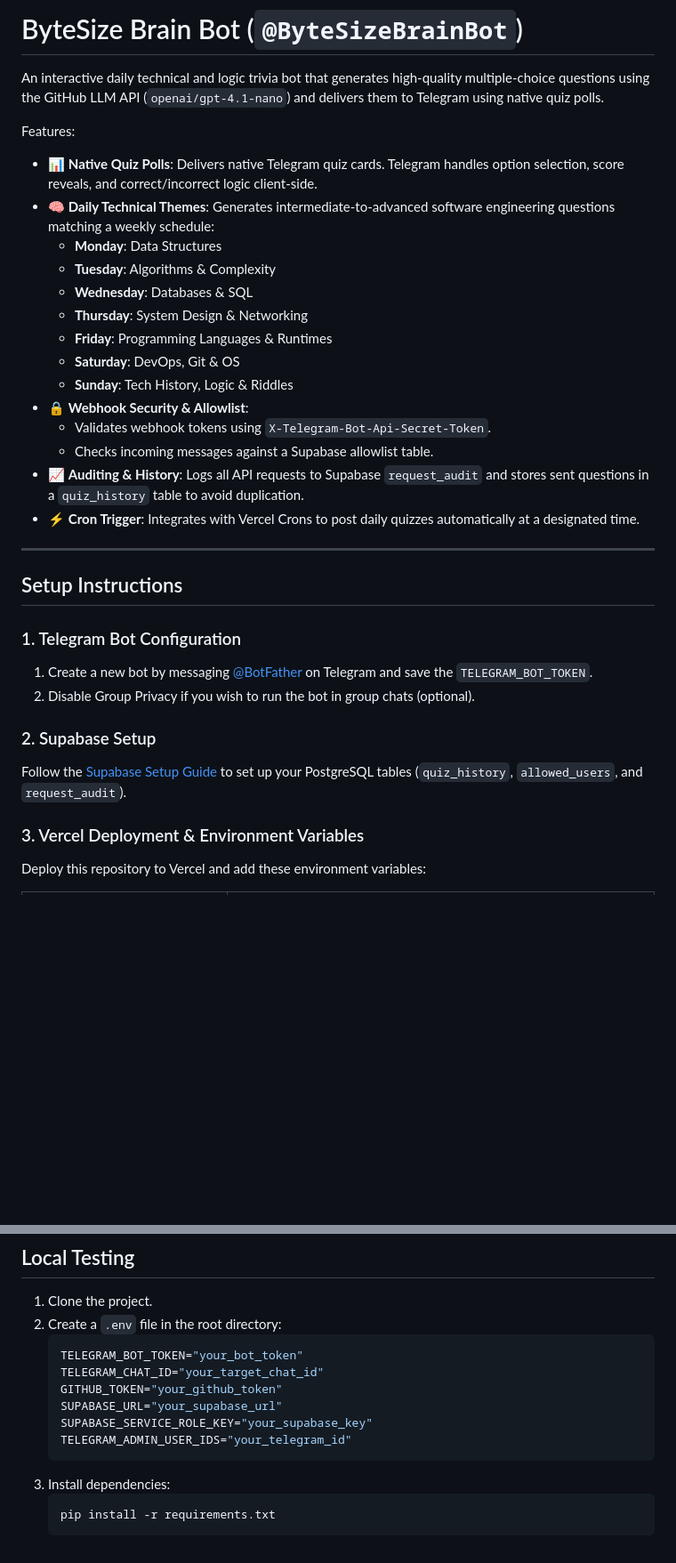
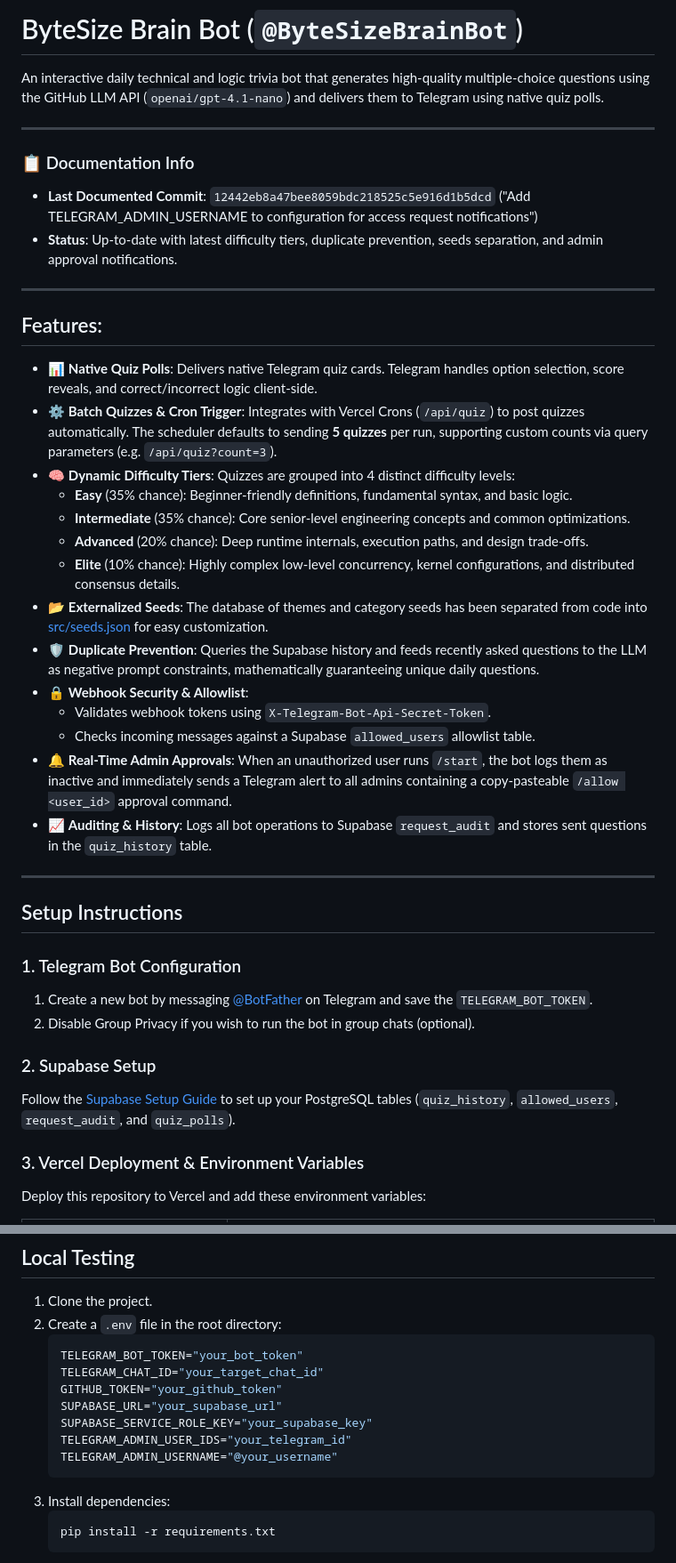
Before and after one commit to Ashish0898/daily-telegram-quiz, a Markdown page: README.md, 2 parts joined by grey strips. Shown at 89% size. Drawn GitHub-style; blank space fills up the shorter version.

Commit message:
Update README.md to enhance documentation and clarify features, including dynamic difficulty tiers and admin approval process

````diff
--- a/README.md
+++ b/README.md
@@ -2,22 +2,29 @@
 
 An interactive daily technical and logic trivia bot that generates high-quality multiple-choice questions using the GitHub LLM API (`openai/gpt-4.1-nano`) and delivers them to Telegram using native quiz polls.
 
-Features:
+---
+
+### 📋 Documentation Info
+* **Last Documented Commit**: `12442eb8a47bee8059bdc218525c5e916d1b5dcd` ("Add TELEGRAM_ADMIN_USERNAME to configuration for access request notifications")
+* **Status**: Up-to-date with latest difficulty tiers, duplicate prevention, seeds separation, and admin approval notifications.
+
+---
+
+## Features:
 - 📊 **Native Quiz Polls**: Delivers native Telegram quiz cards. Telegram handles option selection, score reveals, and correct/incorrect logic client-side.
-- 🧠 **Daily Technical Themes**: Generates intermediate-to-advanced software engineering questions matching a weekly schedule:
-  * **Monday**: Data Structures
-  * **Tuesday**: Algorithms & Complexity
-  * **Wednesday**: Databases & SQL
-  * **Thursday**: System Design & Networking
-  * **Friday**: Programming Languages & Runtimes
-  * **Saturday**: DevOps, Git & OS
-  * **Sunday**: Tech History, Logic & Riddles
+- ⚙️ **Batch Quizzes & Cron Trigger**: Integrates with Vercel Crons (`/api/quiz`) to post quizzes automatically. The scheduler defaults to sending **5 quizzes** per run, supporting custom counts via query parameters (e.g. `/api/quiz?count=3`).
+- 🧠 **Dynamic Difficulty Tiers**: Quizzes are grouped into 4 distinct difficulty levels:
+  * **Easy** (35% chance): Beginner-friendly definitions, fundamental syntax, and basic logic.
+  * **Intermediate** (35% chance): Core senior-level engineering concepts and common optimizations.
+  * **Advanced** (20% chance): Deep runtime internals, execution paths, and design trade-offs.
+  * **Elite** (10% chance): Highly complex low-level concurrency, kernel configurations, and distributed consensus details.
+- 📂 **Externalized Seeds**: The database of themes and category seeds has been separated from code into [src/seeds.json](src/seeds.json) for easy customization.
+- 🛡️ **Duplicate Prevention**: Queries the Supabase history and feeds recently asked questions to the LLM as negative prompt constraints, mathematically guaranteeing unique daily questions.
 - 🔒 **Webhook Security & Allowlist**:
   - Validates webhook tokens using `X-Telegram-Bot-Api-Secret-Token`.
-  - Checks incoming messages against a Supabase allowlist table.
-- 📈 **Auditing & History**: Logs all API requests to Supabase `request_audit` and stores sent questions in a `quiz_history` table to avoid duplication.
-- ⚡ **Cron Trigger**: Integrates with Vercel Crons to post daily quizzes automatically at a designated time.
-
+  - Checks incoming messages against a Supabase `allowed_users` allowlist table.
+- 🔔 **Real-Time Admin Approvals**: When an unauthorized user runs `/start`, the bot logs them as inactive and immediately sends a Telegram alert to all admins containing a copy-pasteable `/allow <user_id>` approval command.
+- 📈 **Auditing & History**: Logs all bot operations to Supabase `request_audit` and stores sent questions in the `quiz_history` table.
 
 ---
 
@@ -28,7 +35,7 @@ Features:
 2. Disable Group Privacy if you wish to run the bot in group chats (optional).
 
 ### 2. Supabase Setup
-Follow the [Supabase Setup Guide](docs/supabase_setup.md) to set up your PostgreSQL tables (`quiz_history`, `allowed_users`, and `request_audit`).
+Follow the [Supabase Setup Guide](docs/supabase_setup.md) to set up your PostgreSQL tables (`quiz_history`, `allowed_users`, `request_audit`, and `quiz_polls`).
 
 ### 3. Vercel Deployment & Environment Variables
 Deploy this repository to Vercel and add these environment variables:
@@ -80,6 +85,7 @@ curl -X POST "https://api.telegram.org/bot<TELEGRAM_BOT_TOKEN>/setWebhook" \
    SUPABASE_URL="your_supabase_url"
    SUPABASE_SERVICE_ROLE_KEY="your_supabase_key"
    TELEGRAM_ADMIN_USER_IDS="your_telegram_id"
+   TELEGRAM_ADMIN_USERNAME="@your_username"
    ```
 3. Install dependencies:
    ```bash
````
Also changed, not shown: other parts of README.md (+2 -4 lines).
